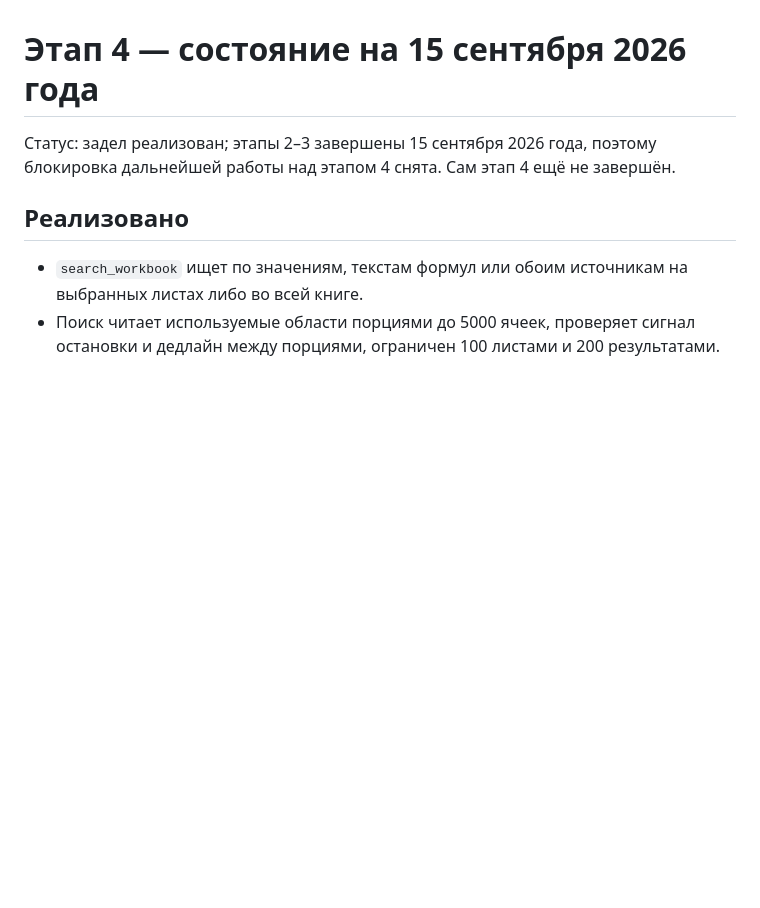
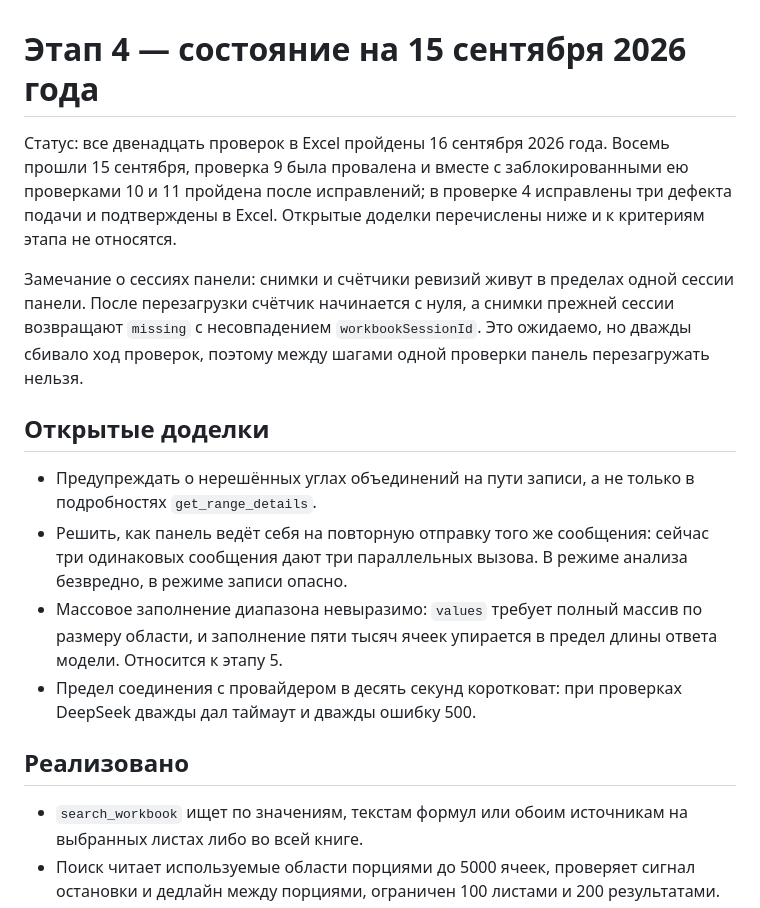
Before and after one commit to edgargew622-cloud/excel-ai-addin, a Markdown page: STAGE4_PROGRESS.md, the part around one of its changes. GitHub-like rendering; blank space fills up the shorter version.

```diff
--- a/STAGE4_PROGRESS.md
+++ b/STAGE4_PROGRESS.md
@@ -1,6 +1,15 @@
 # Этап 4 — состояние на 15 сентября 2026 года
 
-Статус: задел реализован; этапы 2–3 завершены 15 сентября 2026 года, поэтому блокировка дальнейшей работы над этапом 4 снята. Сам этап 4 ещё не завершён.
+Статус: все двенадцать проверок в Excel пройдены 16 сентября 2026 года. Восемь прошли 15 сентября, проверка 9 была провалена и вместе с заблокированными ею проверками 10 и 11 пройдена после исправлений; в проверке 4 исправлены три дефекта подачи и подтверждены в Excel. Открытые доделки перечислены ниже и к критериям этапа не относятся.
+
+Замечание о сессиях панели: снимки и счётчики ревизий живут в пределах одной сессии панели. После перезагрузки счётчик начинается с нуля, а снимки прежней сессии возвращают `missing` с несовпадением `workbookSessionId`. Это ожидаемо, но дважды сбивало ход проверок, поэтому между шагами одной проверки панель перезагружать нельзя.
+
+## Открытые доделки
+
+- Предупреждать о нерешённых углах объединений на пути записи, а не только в подробностях `get_range_details`.
+- Решить, как панель ведёт себя на повторную отправку того же сообщения: сейчас три одинаковых сообщения дают три параллельных вызова. В режиме анализа безвредно, в режиме записи опасно.
+- Массовое заполнение диапазона невыразимо: `values` требует полный массив по размеру области, и заполнение пяти тысяч ячеек упирается в предел длины ответа модели. Относится к этапу 5.
+- Предел соединения с провайдером в десять секунд коротковат: при проверках DeepSeek дважды дал таймаут и дважды ошибку 500.
 
 ## Реализовано
 
```
Also changed, not shown: other parts of STAGE4_PROGRESS.md (+3 -3 lines).
